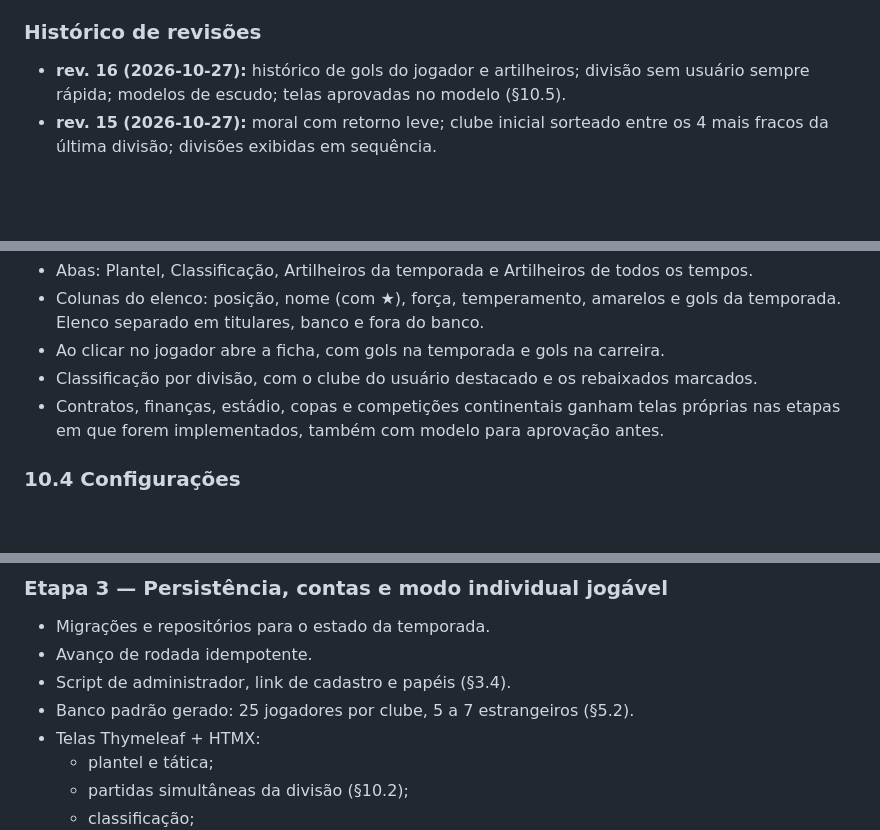
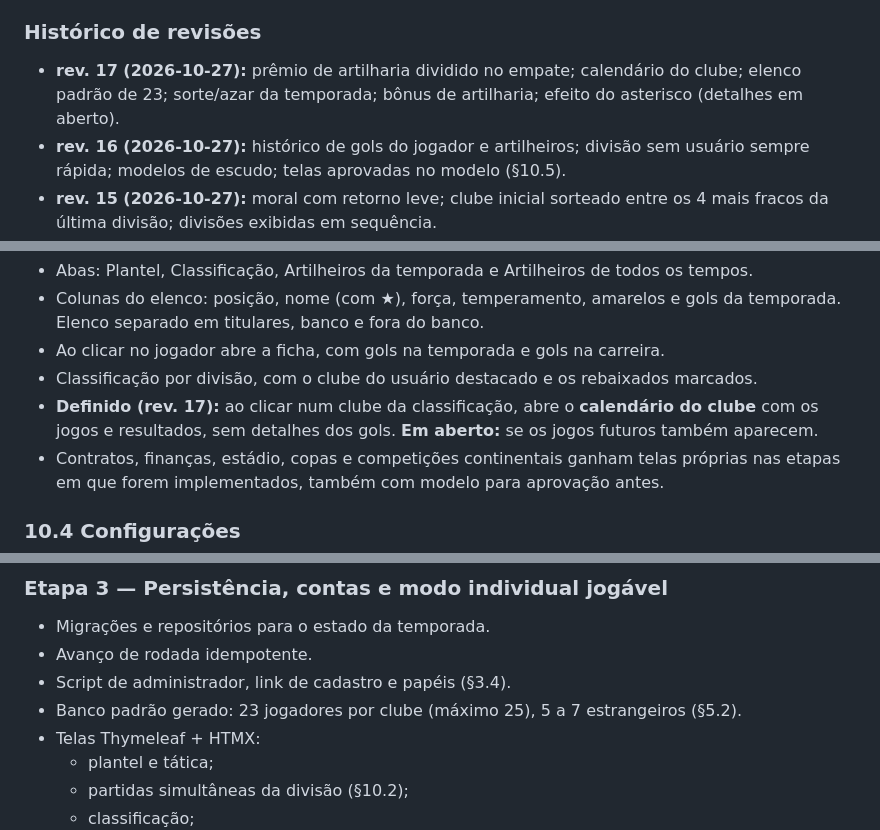
Before and after one commit to gerlingabriel/managerFoot, a Markdown page: SPEC.md, 3 parts joined by grey strips. GitHub-like rendering; blank space fills up the shorter version.

```diff
--- a/SPEC.md
+++ b/SPEC.md
@@ -15,6 +15,7 @@
 
 ### Histórico de revisões
 
+-   **rev. 17 (2026-10-27):** prêmio de artilharia dividido no empate; calendário do clube; elenco padrão de 23; sorte/azar da temporada; bônus de artilharia; efeito do asterisco (detalhes em aberto).
 -   **rev. 16 (2026-10-27):** histórico de gols do jogador e artilheiros; divisão sem usuário sempre rápida; modelos de escudo; telas aprovadas no modelo (§10.5).
 -   **rev. 15 (2026-10-27):** moral com retorno leve; clube inicial sorteado entre os 4 mais fracos da última divisão; divisões exibidas em sequência.
 -   **rev. 14 (2026-10-27):** mesmo motor em modo rápido; fluxo e ordem de processamento da rodada; referência da tela de jogos.
@@ -1148,6 +1186,9 @@ da mesma divisão seguem na mesma tela.
   carreira.
 - Classificação por divisão, com o clube do usuário destacado e os
   rebaixados marcados.
+- **Definido (rev. 17):** ao clicar num clube da classificação, abre o
+  **calendário do clube** com os jogos e resultados, sem detalhes dos
+  gols. **Em aberto:** se os jogos futuros também aparecem.
 - Contratos, finanças, estádio, copas e competições continentais ganham
   telas próprias nas etapas em que forem implementados, também com modelo
   para aprovação antes.
@@ -1414,7 +1455,7 @@ começa depois que a anterior estiver testada.
 - Migrações e repositórios para o estado da temporada.
 - Avanço de rodada idempotente.
 - Script de administrador, link de cadastro e papéis (§3.4).
-- Banco padrão gerado: 25 jogadores por clube, 5 a 7 estrangeiros (§5.2).
+- Banco padrão gerado: 23 jogadores por clube (máximo 25), 5 a 7 estrangeiros (§5.2).
 - Telas Thymeleaf + HTMX:
   - plantel e tática;
   - partidas simultâneas da divisão (§10.2);
```
Also changed, not shown: other parts of SPEC.md (+45 -8 lines).
